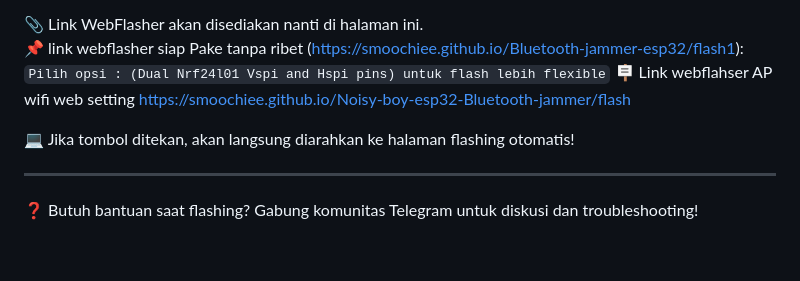
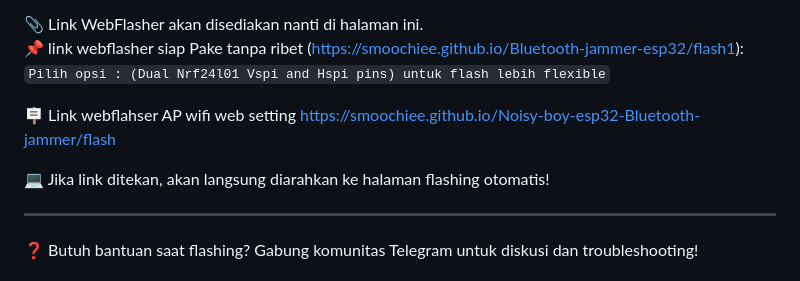
Before and after one commit to aryaexeuyf/BLUEJAMMER-APTECH, a Markdown page: README.md, the part around the change. Rendered like a GitHub page; blank space fills up the shorter version.

```diff
--- a/README.md
+++ b/README.md
@@ -143,10 +143,11 @@ Pilih firmware `.bin` yang sesuai lalu ikuti petunjuk di layar.
 📌 link webflasher siap Pake tanpa ribet
 (https://smoochiee.github.io/Bluetooth-jammer-esp32/flash1):
 `Pilih opsi : (Dual Nrf24l01 Vspi and Hspi pins) untuk flash lebih flexible`
+
 🪧 Link webflahser AP wifi web setting
 https://smoochiee.github.io/Noisy-boy-esp32-Bluetooth-jammer/flash
 
-💻 Jika tombol ditekan, akan langsung diarahkan ke halaman flashing otomatis!
+💻 Jika link ditekan, akan langsung diarahkan ke halaman flashing otomatis!
 
 ---
 
```
